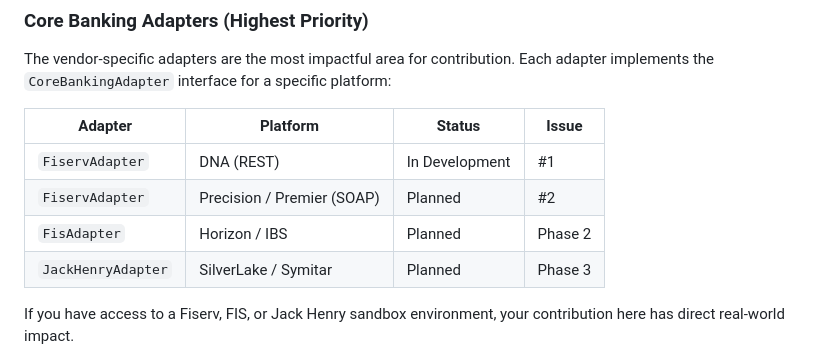
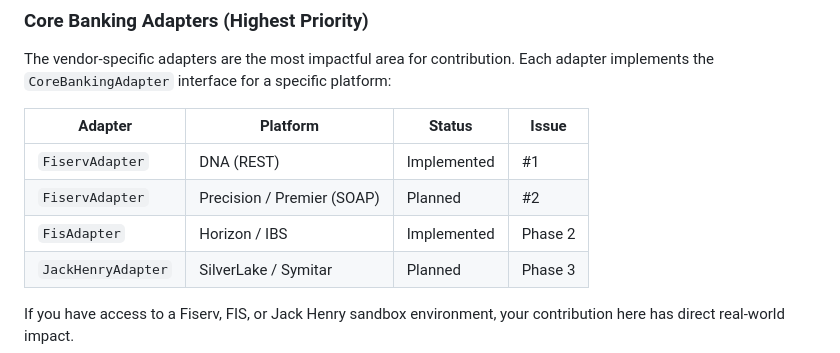
Before and after one commit to danielsmori/open-fednow, a Markdown page: CONTRIBUTING.md, the part around the change. GitHub-like rendering.

Commit message:
Update CONTRIBUTING adapter table: Fiserv and FIS implemented

```diff
--- a/CONTRIBUTING.md
+++ b/CONTRIBUTING.md
@@ -12,9 +12,9 @@ The vendor-specific adapters are the most impactful area for contribution. Each
 
 | Adapter | Platform | Status | Issue |
 |---------|----------|--------|-------|
-| `FiservAdapter` | DNA (REST) | In Development | #1 |
+| `FiservAdapter` | DNA (REST) | Implemented | #1 |
 | `FiservAdapter` | Precision / Premier (SOAP) | Planned | #2 |
-| `FisAdapter` | Horizon / IBS | Planned | Phase 2 |
+| `FisAdapter` | Horizon / IBS | Implemented | Phase 2 |
 | `JackHenryAdapter` | SilverLake / Symitar | Planned | Phase 3 |
 
 If you have access to a Fiserv, FIS, or Jack Henry sandbox environment, your contribution here has direct real-world impact.
```
